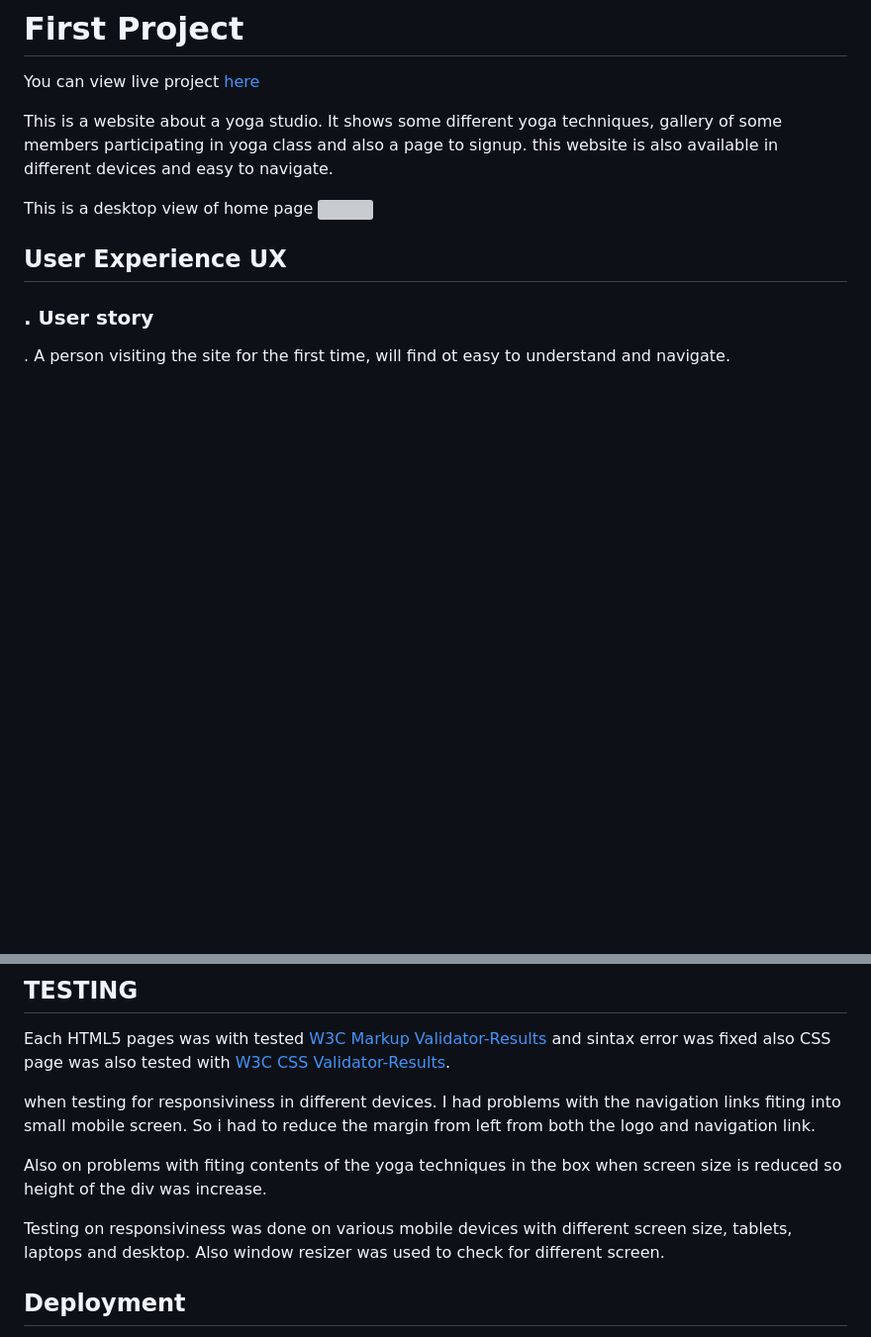
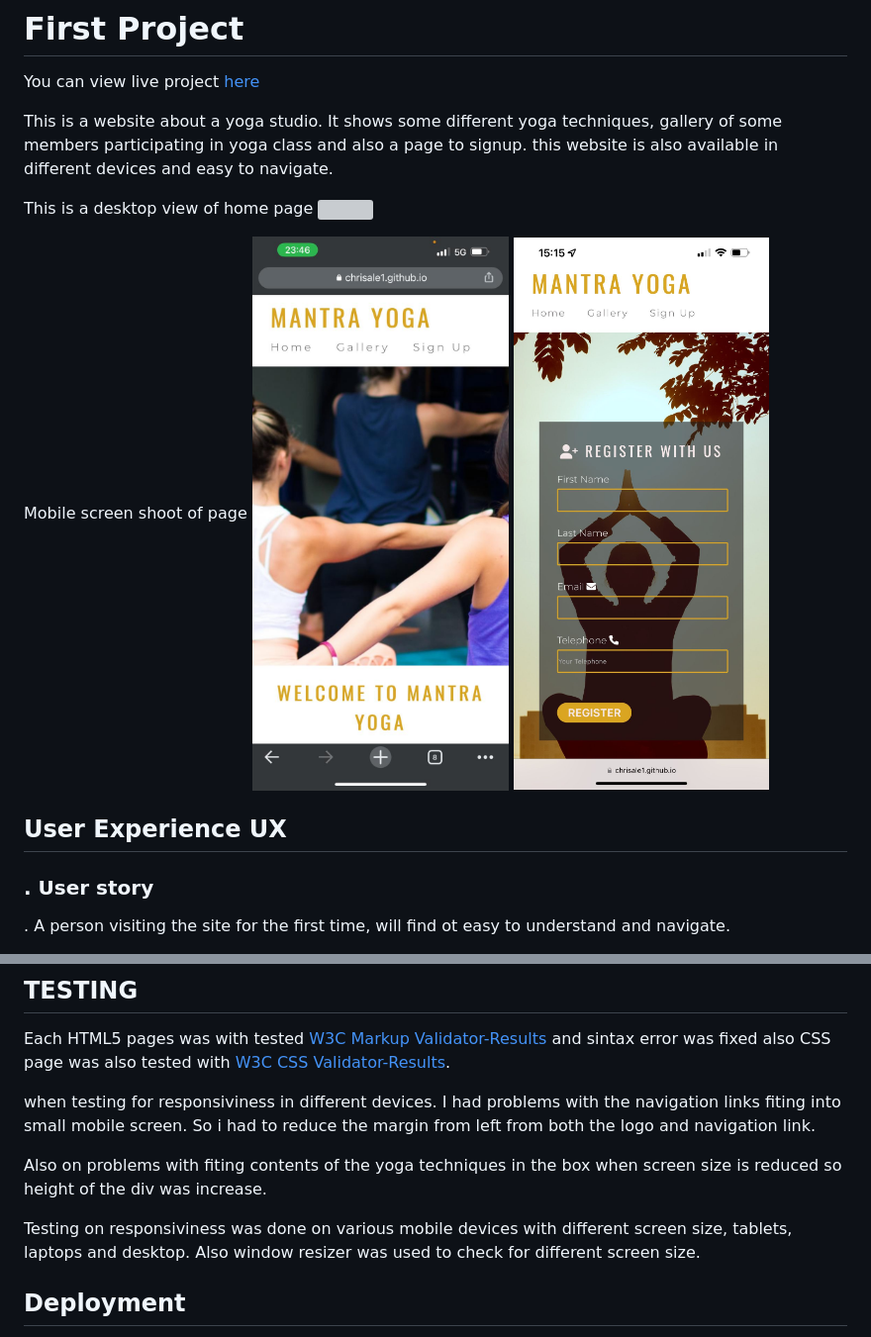
Before and after one commit to Chrisale1/mantra-yoga, a Markdown page: README.md, 2 parts joined by grey strips. Shown: that part at 99% size. Drawn GitHub-style; pictures changed too: assets/images/home.jpeg (added), assets/images/signup.jpeg (added); blank space fills up the shorter version; grey boxes are pictures that could not be loaded.

Commit message:
add  mobile screenshoot to readme.md

```diff
--- a/README.md
+++ b/README.md
@@ -5,6 +5,9 @@ This is a website about a yoga studio. It shows some different yoga techniques,
 
 This is a desktop view of home page
 <img src="assets/images/Mantra Yoga LP.png">
+
+Mobile screen shoot of page
+<img src="assets/images/home.jpeg"> <img src="assets/images/signup.jpeg">
 
 ## <b>User Experience UX
 
@@ -44,7 +47,7 @@ when testing for responsiviness in different devices. I had problems with the na
 
 Also on problems with fiting contents of the yoga techniques in the box when screen size is reduced so height of the div was increase.
 
-Testing on responsiviness was done on various mobile devices with different screen size, tablets, laptops  and desktop. Also window resizer was used to check for different screen.
+Testing on responsiviness was done on various mobile devices with different screen size, tablets, laptops  and desktop. Also window resizer was used to check for different screen size.
 
 ## Deployment
 
```
